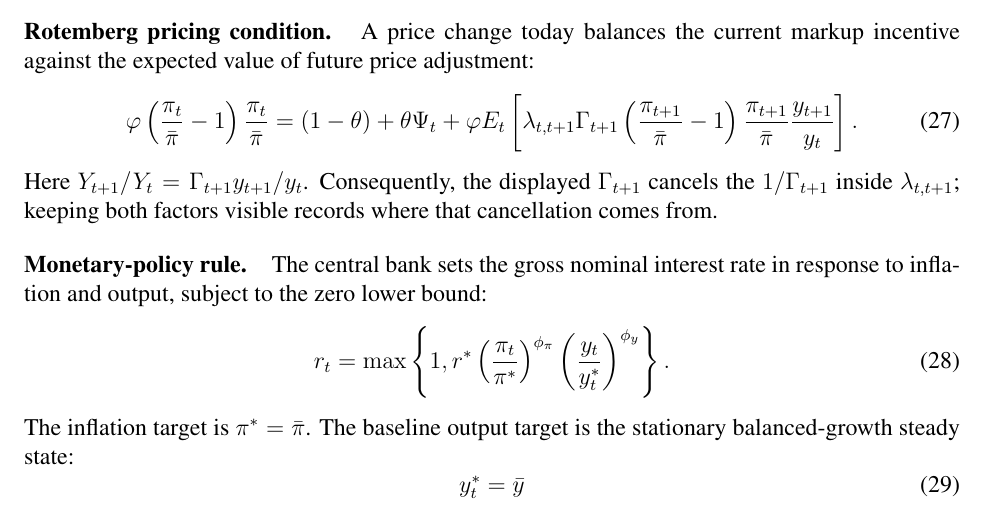
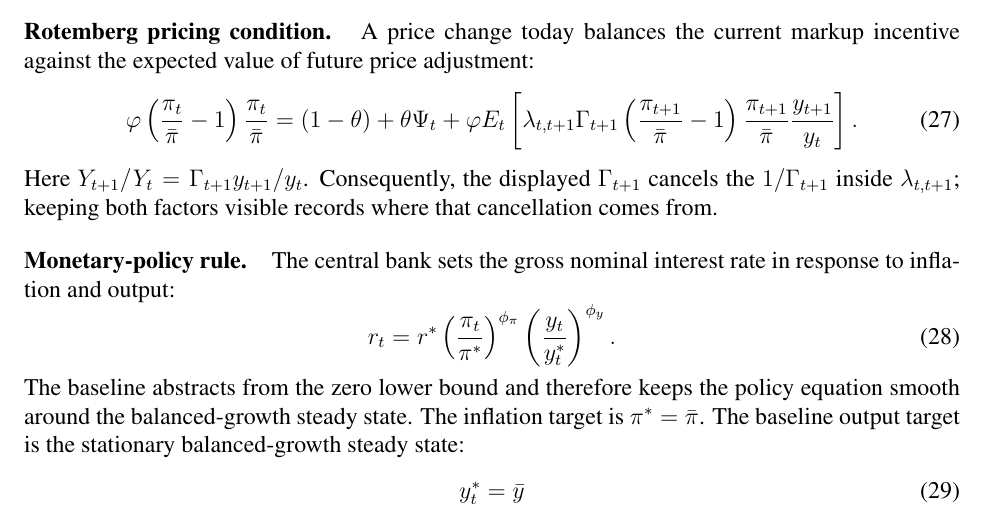
Before and after one commit to WillBarmby/summer_econ, a LaTeX document (docs/model_simple_dynare.tex): part of page 7 of 9, cut so that both start at the same text. Compiled offline with pdfLaTeX.

Commit message:
Remove ZLB from baseline NK policy rule

```diff
--- a/docs/model_simple_dynare.tex
+++ b/docs/model_simple_dynare.tex
@@ -464,16 +464,16 @@ $\lambda_{t,t+1}$; keeping both factors visible records where that cancellation
 comes from.
 
 \paragraph{Monetary-policy rule.}
-The central bank sets the gross nominal interest rate in response to inflation and output, subject to the zero lower bound:
+The central bank sets the gross nominal interest rate in response to inflation
+and output:
 \begin{equation}
   r_t
-  =\max\left\{
-  1,
-  r^*\left(\frac{\pi_t}{\pi^*}\right)^{\phi_\pi}
-  \left(\frac{y_t}{y_t^*}\right)^{\phi_y}
-  \right\}.
+  =r^*\left(\frac{\pi_t}{\pi^*}\right)^{\phi_\pi}
+  \left(\frac{y_t}{y_t^*}\right)^{\phi_y}.
   \label{eq:policy-rule}
 \end{equation}
+The baseline abstracts from the zero lower bound and therefore keeps the policy
+equation smooth around the balanced-growth steady state.
 The inflation target is $\pi^*=\bar\pi$.  The baseline output target is the
 stationary balanced-growth steady state:
 \begin{equation}
```
